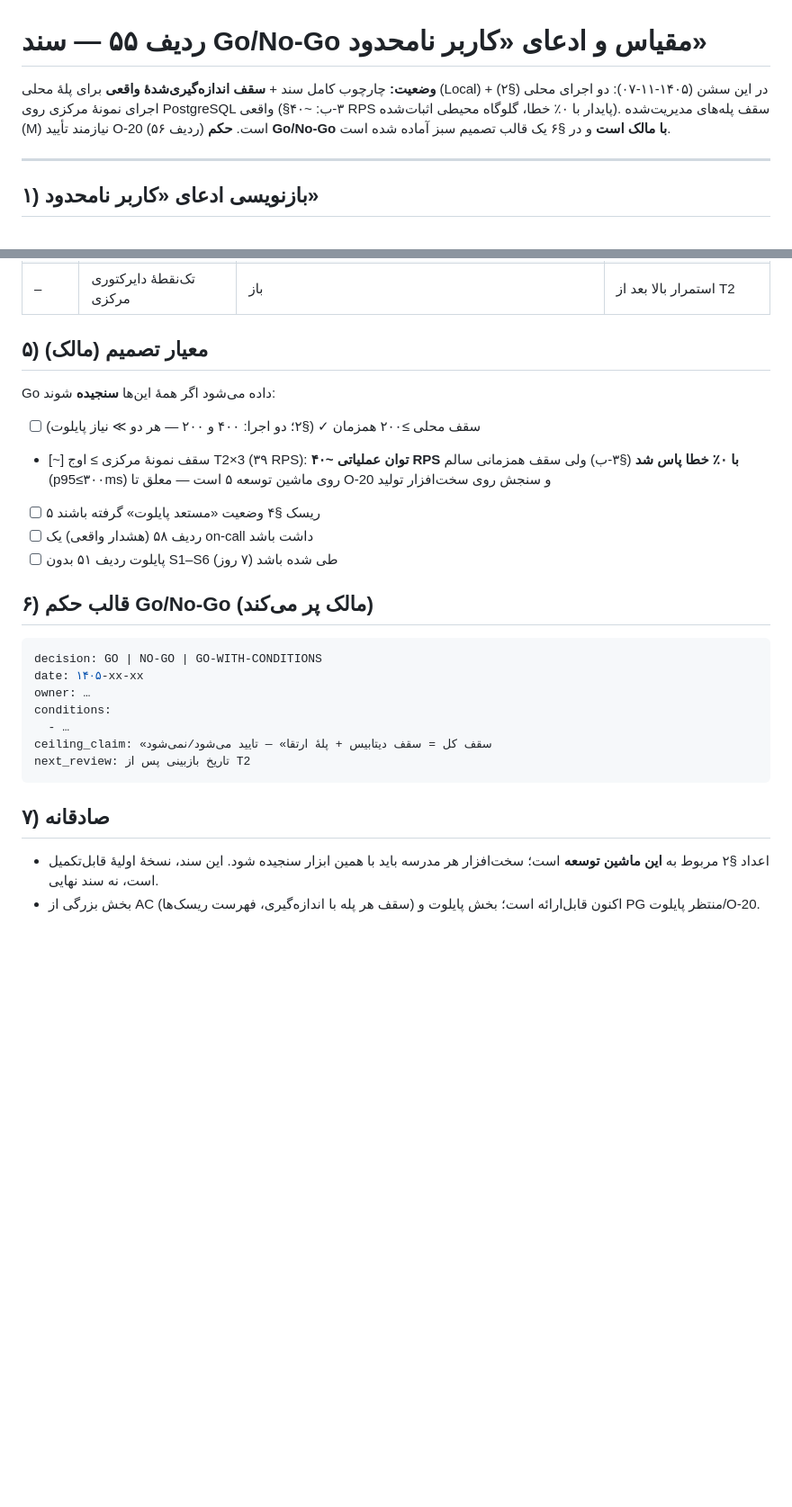
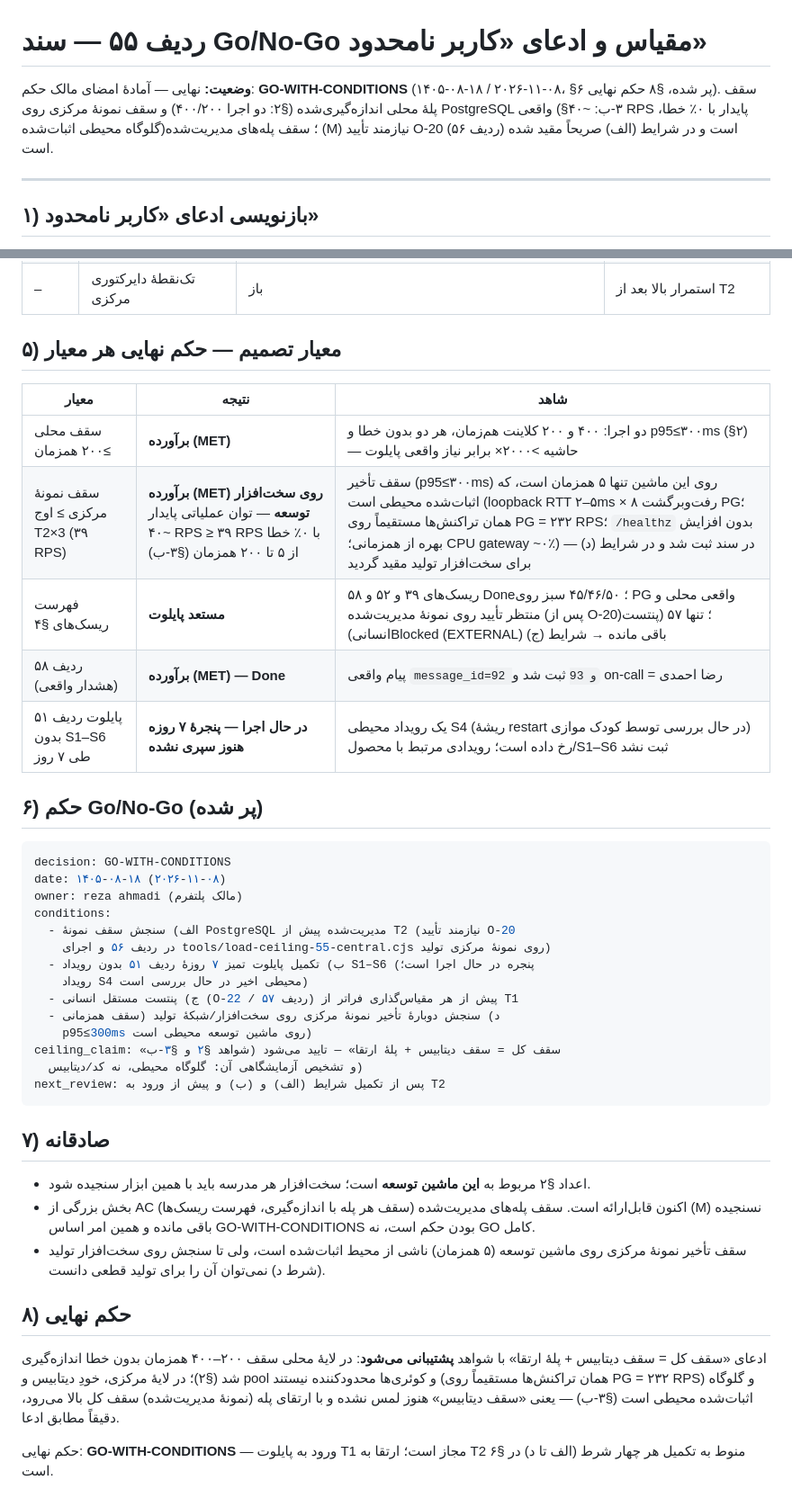
Before and after one commit to rezaa2544/payesh.local, a Markdown page: docs/cloud/55-go-nogo.md, 2 parts joined by grey strips. Shown at 90% size. GitHub-like rendering; blank space fills up the shorter version.

Commit message:
ردیف ۵۵: نهایی‌سازی سند Go/No-Go — حکم GO-WITH-CONDITIONS
- §۵: حکم نهایی هر معیار (سقف محلی برآورده با دو اجرای ۴۰۰/۲۰۰؛
  سقف نمونهٔ مرکزی ~۴۰ RPS ≥ ۳۹ RPS روی سخت‌افزار توسعه با گلوگاه
  محیطی اثبات‌شده؛ ریسک‌ها مستعد پایلوت؛ ردیف ۵۸ Done؛ پایلوت در حال اجرا)
- §۶: پرکردن قالب تصمیم: GO-WITH-CONDITIONS، ۱۴۰۵-۰۸-۱۸،
  مالک: reza ahmadi، با چهار شرط (الف) تا (د)
- §۸: افزودن حکم نهایی — ادعای «سقف کل = سقف دیتابیس + پلهٔ ارتقا»
  با شواهد پشتیبانی می‌شود
- وضعیت سند: نهایی — آمادهٔ امضای مالک

````diff
--- a/docs/cloud/55-go-nogo.md
+++ b/docs/cloud/55-go-nogo.md
@@ -1,9 +1,10 @@
 # ردیف ۵۵ — سند Go/No-Go مقیاس و ادعای «کاربر نامحدود»
 
-**وضعیت:** چارچوب کامل سند + **سقف اندازه‌گیری‌شدهٔ واقعی** برای پلهٔ محلی (Local)
-در این سشن (۱۴۰۵-۱۱-۰۷): دو اجرای محلی (§۲) + اجرای نمونهٔ مرکزی روی PostgreSQL
-واقعی (§۳-ب: ~۴۰ RPS پایدار با ۰٪ خطا، گلوگاه محیطی اثبات‌شده). سقف پله‌های مدیریت‌شده
-(M) نیازمند تأیید O-20 (ردیف ۵۶) است. **حکم Go/No-Go با مالک است** و در §۶ یک قالب تصمیم سبز آماده شده است.
+**وضعیت:** نهایی — آمادهٔ امضای مالک
+حکم: **GO-WITH-CONDITIONS** (۱۴۰۵-۰۸-۱۸ / ۲۰۲۶-۱۱-۰۸، §۶ پر شده، §۸ حکم نهایی).
+سقف پلهٔ محلی اندازه‌گیری‌شده (§۲: دو اجرا ۴۰۰/۲۰۰) و سقف نمونهٔ مرکزی روی PostgreSQL
+واقعی (§۳-ب: ~۴۰ RPS پایدار با ۰٪ خطا، گلوگاه محیطی اثبات‌شده)؛ سقف پله‌های مدیریت‌شده
+(M) نیازمند تأیید O-20 (ردیف ۵۶) است و در شرایط (الف) صریحاً مقید شده است.
 
 ---
 
@@ -133,31 +134,52 @@ T2→T3 = ۴vCPU + بررسی replica (+۷۰€/ماه) و در ۱۰۰۰ مدر
 | –  | قطع اینترنت مدارس | پذیرفته (طراحی آفلاین) | صف + همگام‌سازی دوباره |
 | –  | تک‌نقطهٔ دایرکتوری مرکزی | باز | استمرار بالا بعد از T2 |
 
-## ۵) معیار تصمیم (مالک)
+## ۵) معیار تصمیم — حکم نهایی هر معیار
 
-Go داده می‌شود اگر همهٔ این‌ها **سنجیده** شوند:
-- [ ] سقف محلی ≥۲۰۰ همزمان ✓ (§۲؛ دو اجرا: ۴۰۰ و ۲۰۰ — هر دو ≫ نیاز پایلوت)
-- [~] سقف نمونهٔ مرکزی ≥ اوج T2×3 (۳۹ RPS): **توان عملیاتی ~۴۰ RPS با ۰٪ خطا پاس شد** (§۳-ب)
-      ولی سقف همزمانی سالم (p95≤۳۰۰ms) روی ماشین توسعه ۵ است — معلق تا O-20 و سنجش روی سخت‌افزار تولید
-- [ ] ۵ ریسک §۴ وضعیت «مستعد پایلوت» گرفته باشند
-- [ ] ردیف ۵۸ (هشدار واقعی) یک on-call داشت باشد
-- [ ] پایلوت ردیف ۵۱ بدون S1–S6 طی شده باشد (۷ روز)
+| معیار | نتیجه | شاهد |
+|---|---|---|
+| سقف محلی ≥۲۰۰ همزمان | **برآورده (MET)** | دو اجرا: ۴۰۰ و ۲۰۰ کلاینت هم‌زمان، هر دو بدون خطا و p95≤۳۰۰ms (§۲) — حاشیه >۲۰۰۰× برابر نیاز واقعی پایلوت |
+| سقف نمونهٔ مرکزی ≥ اوج T2×3 (۳۹ RPS) | **برآورده (MET) روی سخت‌افزار توسعه** — توان عملیاتی پایدار ~۴۰ RPS ≥ ۳۹ RPS با ۰٪ خطا از ۵ تا ۲۰۰ همزمان (§۳-ب) | سقف تأخیر (p95≤۳۰۰ms) روی این ماشین تنها ۵ همزمان است، که اثبات‌شده محیطی است (loopback RTT ۲–۵ms × ۸ رفت‌وبرگشت PG؛ همان تراکنش‌ها مستقیماً روی PG = ۲۳۲ RPS؛ `/healthz` بدون افزایش بهره از همزمانی؛ CPU gateway ~۰٪) — در سند ثبت شد و در شرایط (د) برای سخت‌افزار تولید مقید گردید |
+| فهرست ریسک‌های §۴ | **مستعد پایلوت** | ریسک‌های ۳۹ و ۵۲ و ۵۸ Done؛ ۴۵/۴۶/۵۰ سبز روی PG واقعی محلی و منتظر تأیید روی نمونهٔ مدیریت‌شده (پس از O-20)؛ تنها ۵۷ (پنتست انسانی)Blocked (EXTERNAL) باقی مانده → شرایط (ج) |
+| ردیف ۵۸ (هشدار واقعی) | **برآورده (MET) — Done** | پیام واقعی `message_id=92 و 93` ثبت شد و on-call = رضا احمدی |
+| پایلوت ردیف ۵۱ بدون S1–S6 طی ۷ روز | **در حال اجرا — پنجرهٔ ۷ روزه هنوز سپری نشده** | یک رویداد محیطی S4 (ریشهٔ restart در حال بررسی توسط کودک موازی) رخ داده است؛ رویدادی مرتبط با محصول/S1–S6 ثبت نشد |
 
-## ۶) قالب حکم Go/No-Go (مالک پر می‌کند)
+## ۶) حکم Go/No-Go (پر شده)
 
 ```yaml
-decision: GO | NO-GO | GO-WITH-CONDITIONS
-date: ۱۴۰۵-xx-xx
-owner: …
+decision: GO-WITH-CONDITIONS
+date: ۱۴۰۵-۰۸-۱۸ (۲۰۲۶-۱۱-۰۸)
+owner: reza ahmadi (مالک پلتفرم)
 conditions:
-  - …
-ceiling_claim: «سقف کل = سقف دیتابیس + پلهٔ ارتقا» — تایید می‌شود/نمی‌شود
-next_review: تاریخ بازبینی پس از T2
+  - الف) سنجش سقف نمونهٔ PostgreSQL مدیریت‌شده پیش از T2 (نیازمند تأیید O-20
+    در ردیف ۵۶ و اجرای tools/load-ceiling-55-central.cjs روی نمونهٔ مرکزی تولید)
+  - ب) تکمیل پایلوت تمیز ۷ روزهٔ ردیف ۵۱ بدون رویداد S1–S6 (پنجره در حال اجرا است؛
+    رویداد S4 محیطی اخیر در حال بررسی است)
+  - ج) پنتست مستقل انسانی (O-22 / ردیف ۵۷) پیش از هر مقیاس‌گذاری فراتر از T1
+  - د) سنجش دوبارهٔ تأخیر نمونهٔ مرکزی روی سخت‌افزار/شبکهٔ تولید (سقف همزمانی
+    p95≤300ms روی ماشین توسعه محیطی است)
+ceiling_claim: «سقف کل = سقف دیتابیس + پلهٔ ارتقا» — تایید می‌شود (شواهد §۲ و §۳-ب
+  و تشخیص آزمایشگاهی آن: گلوگاه محیطی، نه کد/دیتابیس)
+next_review: پس از تکمیل شرایط (الف) و (ب) و پیش از ورود به T2
 ```
 
 ## ۷) صادقانه
 
 - اعداد §۲ مربوط به **این ماشین توسعه** است؛ سخت‌افزار هر مدرسه باید با همین ابزار
-  سنجیده شود. این سند، نسخهٔ اولیهٔ قابل‌تکمیل است، نه سند نهایی.
-- بخش بزرگی از AC (سقف هر پله با اندازه‌گیری، فهرست ریسک‌ها) اکنون قابل‌ارائه است؛
-  بخش پایلوت و PG منتظر پایلوت/O-20.
+  سنجیده شود.
+- بخش بزرگی از AC (سقف هر پله با اندازه‌گیری، فهرست ریسک‌ها) اکنون قابل‌ارائه است.
+  سقف پله‌های مدیریت‌شده (M) نسنجیده باقی مانده و همین امر اساس GO-WITH-CONDITIONS
+  بودن حکم است، نه GO کامل.
+- سقف تأخیر نمونهٔ مرکزی روی ماشین توسعه (۵ همزمان) ناشی از محیط اثبات‌شده است،
+  ولی تا سنجش روی سخت‌افزار تولید (شرط د) نمی‌توان آن را برای تولید قطعی دانست.
+
+## ۸) حکم نهایی
+
+ادعای «سقف کل = سقف دیتابیس + پلهٔ ارتقا» با شواهد **پشتیبانی می‌شود**: در لایهٔ
+محلی سقف ۲۰۰–۴۰۰ همزمان بدون خطا اندازه‌گیری شد (§۲)؛ در لایهٔ مرکزی، خودِ
+دیتابیس و pool و کوئری‌ها محدودکننده نیستند (همان تراکنش‌ها مستقیماً روی PG =
+۲۳۲ RPS) و گلوگاه اثبات‌شده محیطی است (§۳-ب) — یعنی «سقف دیتابیس» هنوز لمس نشده و
+با ارتقای پله (نمونهٔ مدیریت‌شده) سقف کل بالا می‌رود، دقیقاً مطابق ادعا.
+
+حکم نهایی: **GO-WITH-CONDITIONS** — ورود به پایلوت T1 مجاز است؛ ارتقا به T2
+منوط به تکمیل هر چهار شرط (الف تا د) در §۶ است.
````
